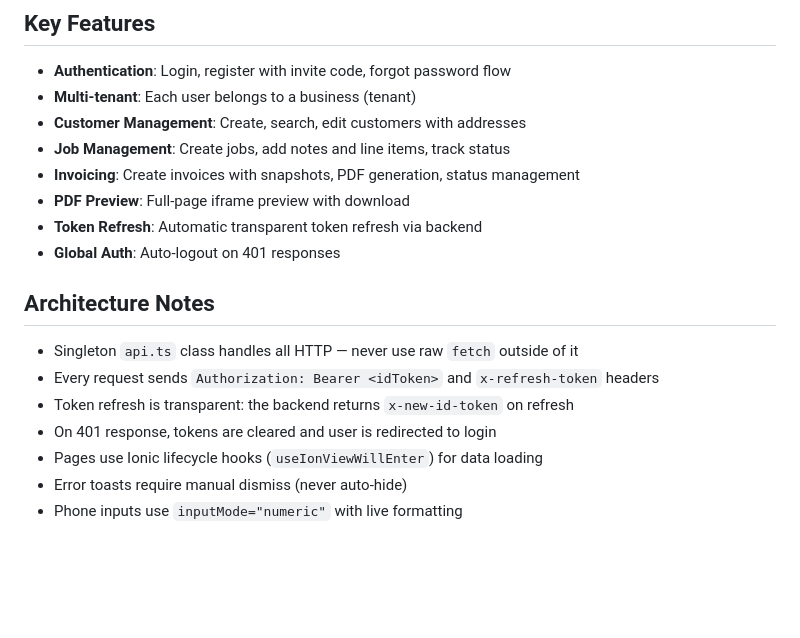
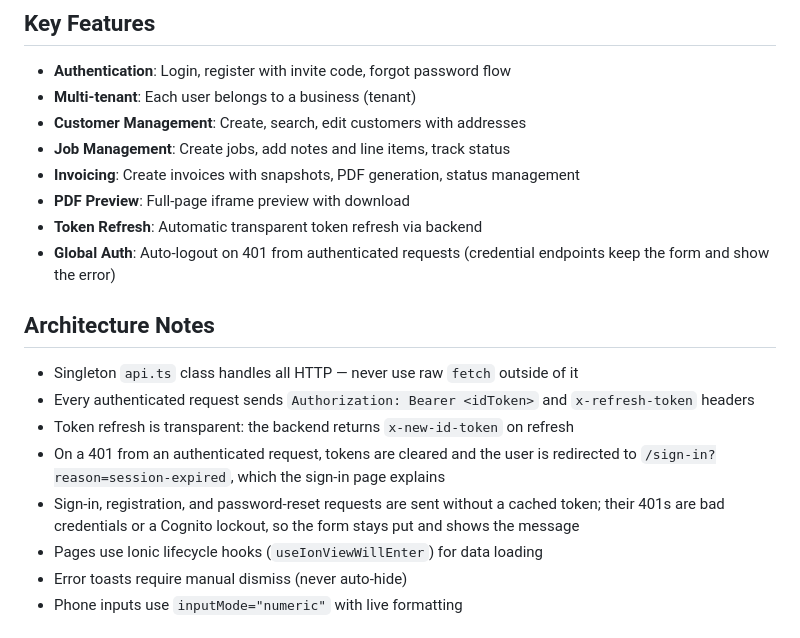
Before and after one commit to jarettmartin/trade-crm, a Markdown page: web-trade-crm/README.md, the part around the change. Rendered like a GitHub page; blank space fills up the shorter version.

Commit message:
docs: document sign-in lockout and 401 handling

```diff
--- a/web-trade-crm/README.md
+++ b/web-trade-crm/README.md
@@ -94,14 +94,15 @@ src/
 - **Invoicing**: Create invoices with snapshots, PDF generation, status management
 - **PDF Preview**: Full-page iframe preview with download
 - **Token Refresh**: Automatic transparent token refresh via backend
-- **Global Auth**: Auto-logout on 401 responses
+- **Global Auth**: Auto-logout on 401 from authenticated requests (credential endpoints keep the form and show the error)
 
 ## Architecture Notes
 
 - Singleton `api.ts` class handles all HTTP — never use raw `fetch` outside of it
-- Every request sends `Authorization: Bearer <idToken>` and `x-refresh-token` headers
+- Every authenticated request sends `Authorization: Bearer <idToken>` and `x-refresh-token` headers
 - Token refresh is transparent: the backend returns `x-new-id-token` on refresh
-- On 401 response, tokens are cleared and user is redirected to login
+- On a 401 from an authenticated request, tokens are cleared and the user is redirected to `/sign-in?reason=session-expired`, which the sign-in page explains
+- Sign-in, registration, and password-reset requests are sent without a cached token; their 401s are bad credentials or a Cognito lockout, so the form stays put and shows the message
 - Pages use Ionic lifecycle hooks (`useIonViewWillEnter`) for data loading
 - Error toasts require manual dismiss (never auto-hide)
 - Phone inputs use `inputMode="numeric"` with live formatting
```
Also changed, not shown: ai/CONTEXT.md (+3 -1 lines).
